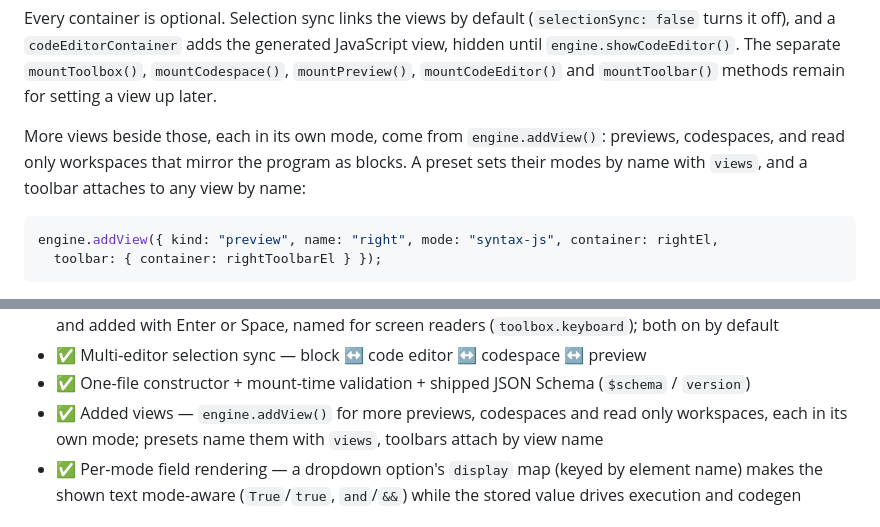
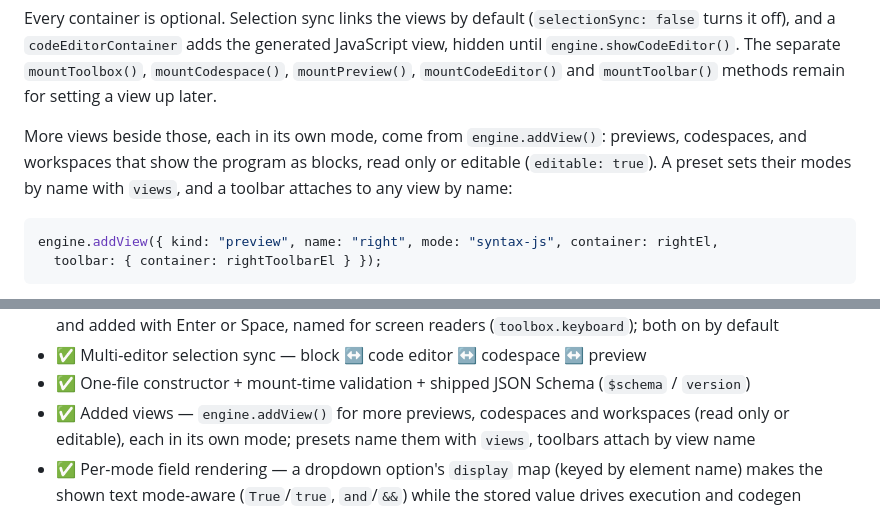
Before and after one commit to morphicblocks/morphic-blocks, a Markdown page: README.md, 2 parts joined by grey strips. Drawn GitHub-style.

Commit message:
📚 docs(readme): describe read only and editable added workspaces
Co-Authored-By: Claude Opus 5.5 <noreply@anthropic.com>

````diff
--- a/README.md
+++ b/README.md
@@ -273,8 +273,8 @@ generated JavaScript view, hidden until `engine.showCodeEditor()`. The separate
 `mountToolbar()` methods remain for setting a view up later.
 
 More views beside those, each in its own mode, come from `engine.addView()`:
-previews, codespaces, and read only workspaces that mirror the program as
-blocks. A preset sets their modes by name with `views`, and a toolbar attaches
+previews, codespaces, and workspaces that show the program as blocks, read
+only or editable (`editable: true`). A preset sets their modes by name with `views`, and a toolbar attaches
 to any view by name:
 
 ```ts
@@ -388,7 +388,7 @@ Block colours can be driven from CSS via a custom property:
 - ✅ Toolbox without a mouse — tiles drag with a finger or pen (`toolbox.touch`) and are reached with Tab and added with Enter or Space, named for screen readers (`toolbox.keyboard`); both on by default
 - ✅ Multi-editor selection sync — block ↔ code editor ↔ codespace ↔ preview
 - ✅ One-file constructor + mount-time validation + shipped JSON Schema (`$schema` / `version`)
-- ✅ Added views — `engine.addView()` for more previews, codespaces and read only workspaces, each in its own mode; presets name them with `views`, toolbars attach by view name
+- ✅ Added views — `engine.addView()` for more previews, codespaces and workspaces (read only or editable), each in its own mode; presets name them with `views`, toolbars attach by view name
 - ✅ Per-mode field rendering — a dropdown option's `display` map (keyed by element name) makes the shown text mode-aware (`True`/`true`, `and`/`&&`) while the stored value drives execution and codegen
 
 ### Upcoming
````
